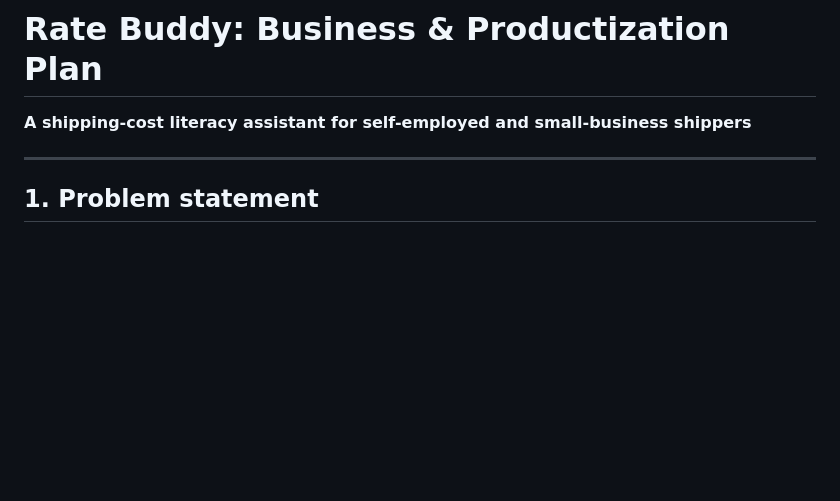
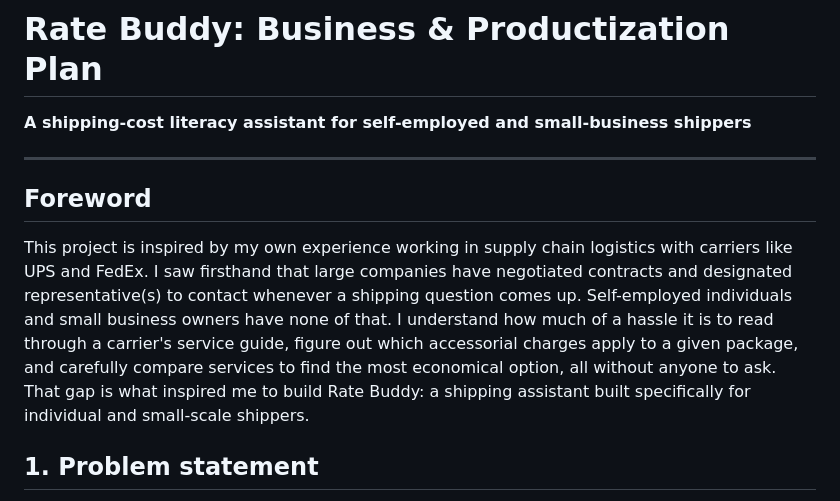
Before and after one commit to q-l-77/LogisticsApplication, a Markdown page: docs/business-plan.md, the part around the change. Drawn GitHub-style; blank space fills up the shorter version.

```diff
--- a/docs/business-plan.md
+++ b/docs/business-plan.md
@@ -3,6 +3,9 @@
 **A shipping-cost literacy assistant for self-employed and small-business shippers**
 
 ---
+## Foreword
+
+This project is inspired by my own experience working in supply chain logistics with carriers like UPS and FedEx. I saw firsthand that large companies have negotiated contracts and designated representative(s) to contact whenever a shipping question comes up. Self-employed individuals and small business owners have none of that. I understand how much of a hassle it is to read through a carrier's service guide, figure out which accessorial charges apply to a given package, and carefully compare services to find the most economical option, all without anyone to ask. That gap is what inspired me to build Rate Buddy: a shipping assistant built specifically for individual and small-scale shippers.
 
 ## 1. Problem statement
 
```
